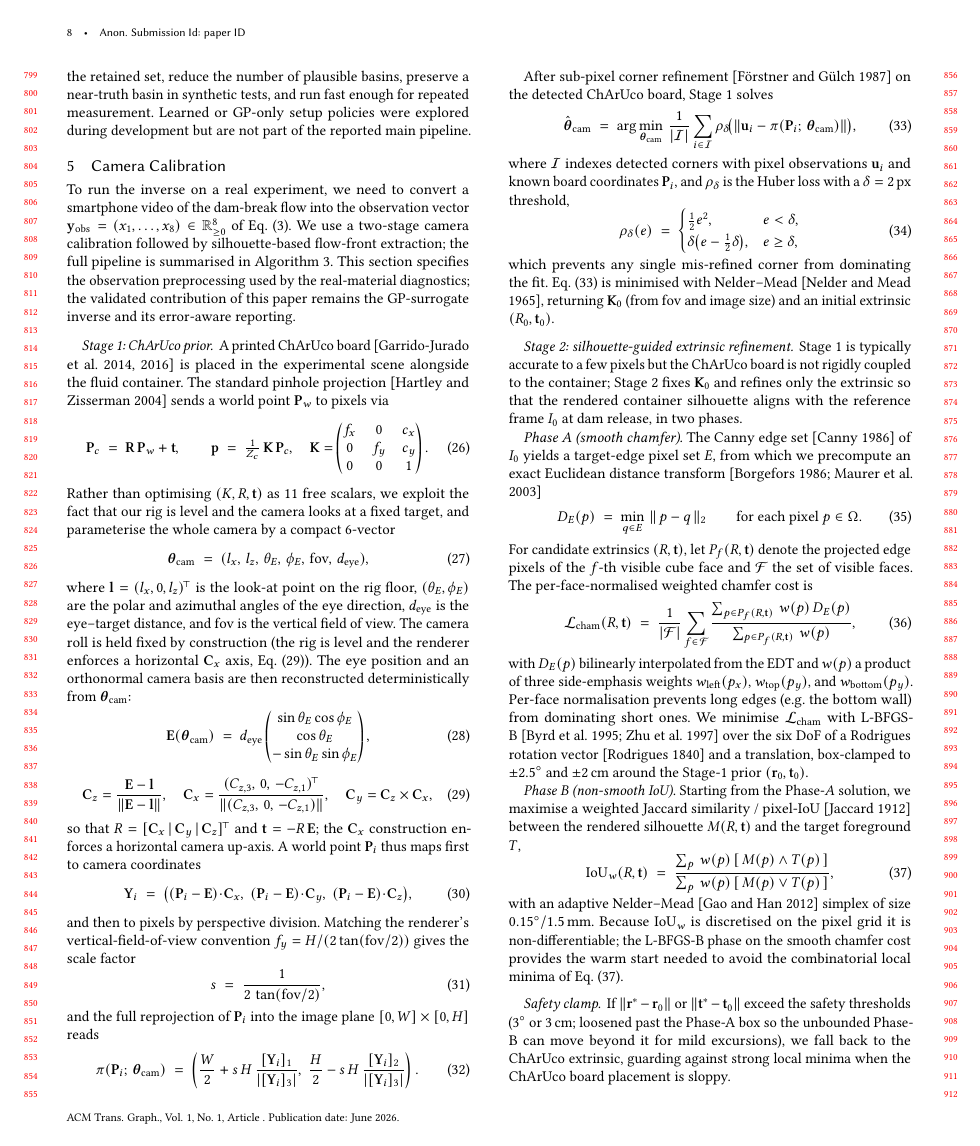
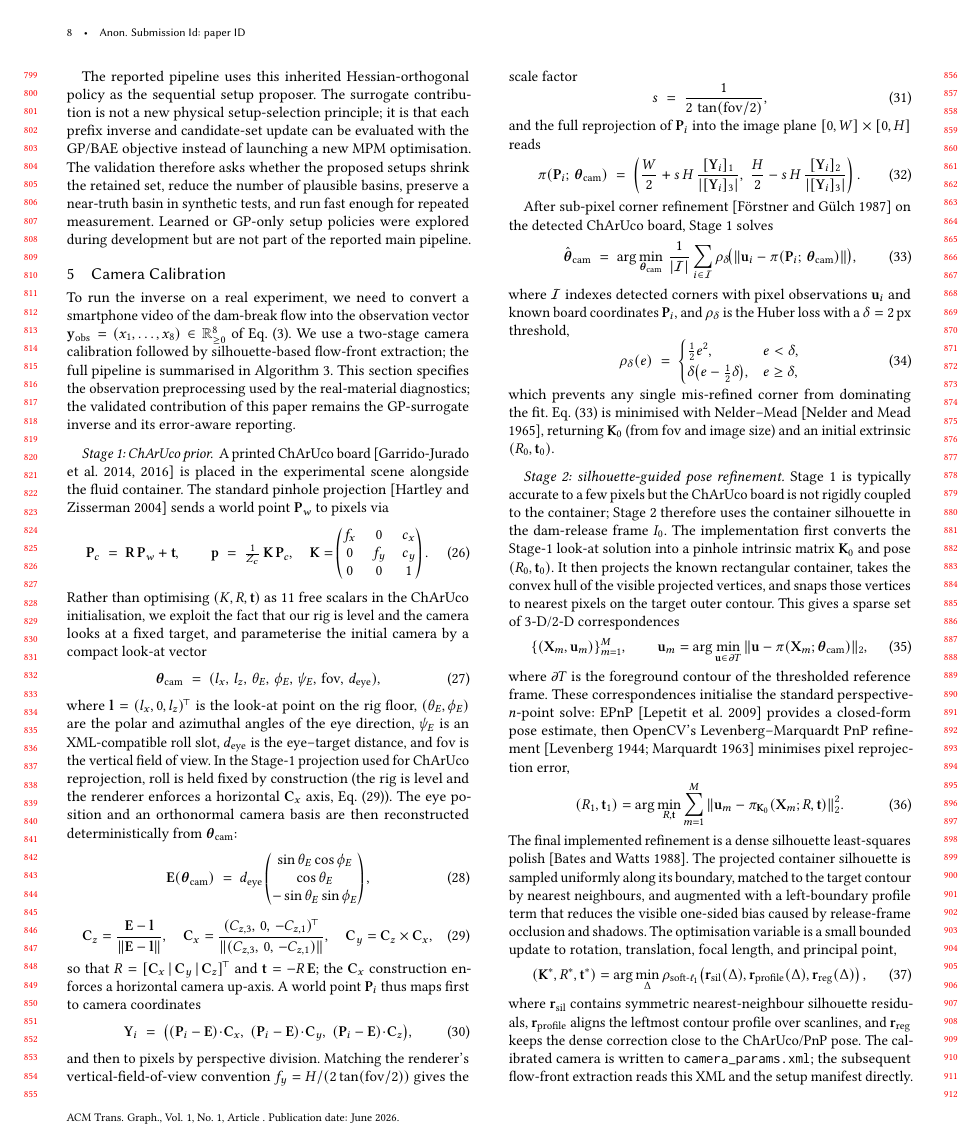
Before and after one commit to billbearhunter/Real-Time-Non-Newtonian-ViRheometry-via-Surrogate-Accelerated-Optimization, a LaTeX paper (acmtog-SIGGRAPH-submission.tex, which reads body-journals.tex): page 8 of 19. Compiled offline with pdfLaTeX.

Commit message:
Align method and calibration manuscript text

```diff
--- a/body-journals.tex
+++ b/body-journals.tex
@@ -1087,26 +1090,27 @@ $\mathbf{P}_{w}$ to pixels via
           0     & 0     & 1
         \end{pmatrix}.
 \end{equation}
-Rather than optimising $(K, R, \mathbf{t})$ as $11$ free scalars, we
-exploit the fact that our rig is level and the camera looks at a
-fixed target, and parameterise the whole camera by a compact
-$6$-vector
+Rather than optimising $(K, R, \mathbf{t})$ as $11$ free scalars in the
+ChArUco initialisation, we exploit the fact that our rig is level and
+the camera looks at a fixed target, and parameterise the initial camera
+by a compact look-at vector
 \begin{equation}
 \label{eq:theta-cam}
     \boldsymbol{\theta}_{\mathrm{cam}}
     \;=\;
-    (l_{x},\,l_{z},\,\theta_{E},\,\phi_{E},\,
+    (l_{x},\,l_{z},\,\theta_{E},\,\phi_{E},\,\psi_E,\,
     \mathrm{fov},\,d_{\mathrm{eye}}),
 \end{equation}
 where $\mathbf{l} = (l_{x}, 0, l_{z})^{\!\top}$ is the look-at point
 on the rig floor, $(\theta_{E}, \phi_{E})$ are the polar and
-azimuthal angles of the eye direction, $d_{\mathrm{eye}}$ is the
-eye--target distance, and $\mathrm{fov}$ is the vertical field of
-view. The camera roll is held fixed by construction (the rig is
-level and the renderer enforces a horizontal $\mathbf{C}_{x}$ axis,
-Eq.~\eqref{eq:basis}). The eye position and
-an orthonormal camera basis are then reconstructed deterministically
-from $\boldsymbol{\theta}_{\mathrm{cam}}$:
+azimuthal angles of the eye direction, $\psi_E$ is an XML-compatible
+roll slot, $d_{\mathrm{eye}}$ is the eye--target distance, and
+$\mathrm{fov}$ is the vertical field of view. In the Stage-1 projection
+used for ChArUco reprojection, roll is held fixed by construction (the
+rig is level and the renderer enforces a horizontal $\mathbf{C}_{x}$
+axis, Eq.~\eqref{eq:basis}). The eye position and an orthonormal camera
+basis are then reconstructed deterministically from
+$\boldsymbol{\theta}_{\mathrm{cam}}$:
 \begin{equation}
 \label{eq:eye}
     \mathbf{E}(\boldsymbol{\theta}_{\mathrm{cam}})
@@ -1191,73 +1195,64 @@ Nelder--Mead~\cite{nelder1965simplex}, returning
 $\mathbf{K}_{0}$ (from $\mathrm{fov}$ and image size) and an initial
 extrinsic $(R_{0}, \mathbf{t}_{0})$.
 
-\paragraph{Stage 2: silhouette-guided extrinsic refinement.}
+\paragraph{Stage 2: silhouette-guided pose refinement.}
 Stage~1 is typically accurate to a few pixels but the ChArUco board
-is not rigidly coupled to the container; Stage~2 fixes
-$\mathbf{K}_{0}$ and refines only the extrinsic so that the rendered
-container silhouette aligns with the reference frame $I_{0}$ at dam
-release, in two phases.
-
-\emph{Phase~A (smooth chamfer).}
-The Canny edge set~\cite{canny1986computational} of $I_{0}$ yields a
-target-edge pixel set $E$, from which we precompute an exact
-Euclidean distance
-transform~\cite{maurer2003linear,borgefors1986distance}
-\begin{equation}
-\label{eq:edt}
-    D_{E}(p) \;=\;
-    \min_{q \in E}\,\|\,p - q\,\|_{2}
-    \qquad \text{for each pixel } p \in \Omega.
-\end{equation}
-For candidate extrinsics $(R, \mathbf{t})$, let $P_{f}(R, \mathbf{t})$
-denote the projected edge pixels of the $f$-th visible cube face
-and $\mathcal{F}$ the set of visible faces. The per-face-normalised
-weighted chamfer cost is
-\begin{equation}
-\label{eq:chamfer}
-    \mathcal{L}_{\mathrm{cham}}(R, \mathbf{t})
-    \;=\;
-    \frac{1}{|\mathcal{F}|}
-    \sum_{f \in \mathcal{F}}
-    \frac{\sum_{p \in P_{f}(R,\mathbf{t})}\, w(p)\, D_{E}(p)}
-         {\sum_{p \in P_{f}(R,\mathbf{t})}\, w(p)},
-\end{equation}
-with $D_{E}(p)$ bilinearly interpolated from the EDT and
-$w(p)$ a product of three side-emphasis weights
-$w_{\mathrm{left}}(p_{x})$, $w_{\mathrm{top}}(p_{y})$, and
-$w_{\mathrm{bottom}}(p_{y})$.
-Per-face normalisation prevents long edges (e.g.\ the bottom wall)
-from dominating short ones. We minimise $\mathcal{L}_{\mathrm{cham}}$
-with L-BFGS-B~\cite{byrd1995limited,zhu1997algorithm} over the six
-DoF of a Rodrigues rotation vector~\cite{rodrigues1840lois} and a
-translation, box-clamped to $\pm 2.5^{\circ}$ and $\pm 2$\,cm around
-the Stage-$1$ prior $(\mathbf{r}_{0}, \mathbf{t}_{0})$.
-
-\emph{Phase~B (non-smooth IoU).}
-Starting from the Phase-$A$ solution, we maximise a weighted Jaccard
-similarity / pixel-IoU~\cite{jaccard1912distribution} between the
-rendered silhouette $M(R, \mathbf{t})$ and the target foreground $T$,
-\begin{equation}
-\label{eq:iou}
-    \mathrm{IoU}_{w}(R, \mathbf{t})
-    \;=\;
-    \frac{\sum_{p}\, w(p)\,[\,M(p)\wedge T(p)\,]}
-         {\sum_{p}\, w(p)\,[\,M(p)\vee T(p)\,]},
-\end{equation}
-with an adaptive Nelder--Mead~\cite{gao2012implementing} simplex of
-size $0.15^{\circ}/1.5$\,mm. Because $\mathrm{IoU}_{w}$ is
-discretised on the pixel grid it is non-differentiable; the
-L-BFGS-B phase on the smooth chamfer cost provides the warm start
-needed to avoid the combinatorial local minima of
-Eq.~\eqref{eq:iou}.
-
-\paragraph{Safety clamp.}
-If $\|\mathbf{r}^{*} - \mathbf{r}_{0}\|$ or
-$\|\mathbf{t}^{*} - \mathbf{t}_{0}\|$ exceed the safety thresholds
-($3^{\circ}$ or $3$\,cm; loosened past the Phase-A box so the
-unbounded Phase-B can move beyond it for mild excursions), we fall
-back to the ChArUco extrinsic, guarding against strong local minima
-when the ChArUco board placement is sloppy.
+is not rigidly coupled to the container; Stage~2 therefore uses the
+container silhouette in the dam-release frame $I_0$. The implementation
+first converts the Stage-1 look-at solution into a pinhole intrinsic
+matrix $\mathbf{K}_0$ and pose $(R_0,\mathbf{t}_0)$. It then projects the
+known rectangular container, takes the convex hull of the visible
+projected vertices, and snaps those vertices to nearest pixels on the
+target outer contour. This gives a sparse set of 3-D/2-D
+correspondences
+\begin{equation}
+\label{eq:pnp-corr}
+    \{(\mathbf{X}_m,\mathbf{u}_m)\}_{m=1}^{M},
+    \qquad
+    \mathbf{u}_m
+    =
+    \arg\min_{\mathbf{u}\in\partial T}
+    \|\mathbf{u}-\pi(\mathbf{X}_m;\boldsymbol{\theta}_{\mathrm{cam}})\|_2 ,
+\end{equation}
+where $\partial T$ is the foreground contour of the thresholded
+reference frame. These correspondences initialise the standard
+perspective-$n$-point solve: EPnP~\cite{lepetit2009epnp} provides a
+closed-form pose estimate, then OpenCV's Levenberg--Marquardt PnP
+refinement~\cite{levenberg1944method,marquardt1963algorithm} minimises
+pixel reprojection error,
+\begin{equation}
+\label{eq:pnp-lm}
+    (R_1,\mathbf{t}_1)
+    =
+    \arg\min_{R,\mathbf{t}}
+    \sum_{m=1}^{M}
+    \|\mathbf{u}_m-\pi_{\mathbf{K}_0}(\mathbf{X}_m;R,\mathbf{t})\|_2^2 .
+\end{equation}
+The final implemented refinement is a dense silhouette least-squares
+polish~\cite{bates1988nonlinear}. The projected container silhouette is
+sampled uniformly along its boundary, matched to the target contour by
+nearest neighbours, and augmented with a left-boundary profile term that
+reduces the visible one-sided bias caused by release-frame occlusion and
+shadows. The optimisation variable is a small bounded update to rotation,
+translation, focal length, and principal point,
+\begin{equation}
+\label{eq:dense-refine}
+    (\mathbf{K}^{*},R^{*},\mathbf{t}^{*})
+    =
+    \arg\min_{\Delta}
+    \rho_{\mathrm{soft}\text{-}\ell_1}
+    \!\left(
+      \mathbf{r}_{\mathrm{sil}}(\Delta),
+      \mathbf{r}_{\mathrm{profile}}(\Delta),
+      \mathbf{r}_{\mathrm{reg}}(\Delta)
+    \right),
+\end{equation}
+where $\mathbf{r}_{\mathrm{sil}}$ contains symmetric nearest-neighbour
+silhouette residuals, $\mathbf{r}_{\mathrm{profile}}$ aligns the
+leftmost contour profile over scanlines, and $\mathbf{r}_{\mathrm{reg}}$
+keeps the dense correction close to the ChArUco/PnP pose. The calibrated
+camera is written to \texttt{camera\_params.xml}; the subsequent
+flow-front extraction reads this XML and the setup manifest directly.
 
 \paragraph{Flow-front extraction.}
 Each subsequent frame $I_{1}, \dots, I_{8}$ captured at
```
Also changed, not shown: bibliography.bib (+22 -0 lines), body-journals.tex (79 more changed lines).
